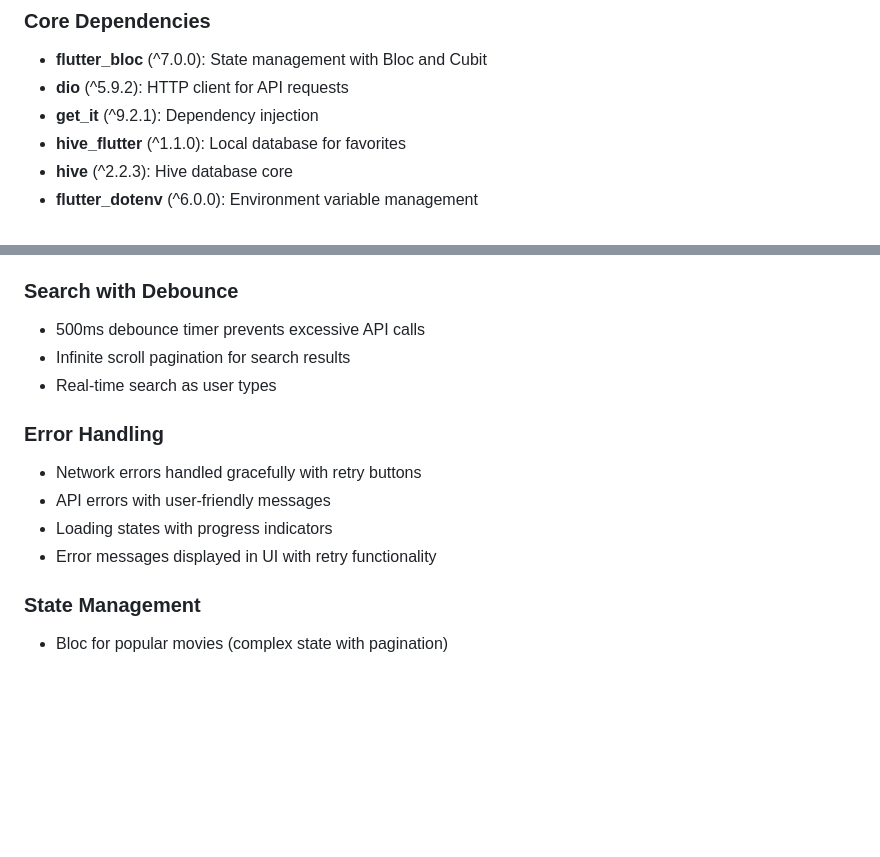
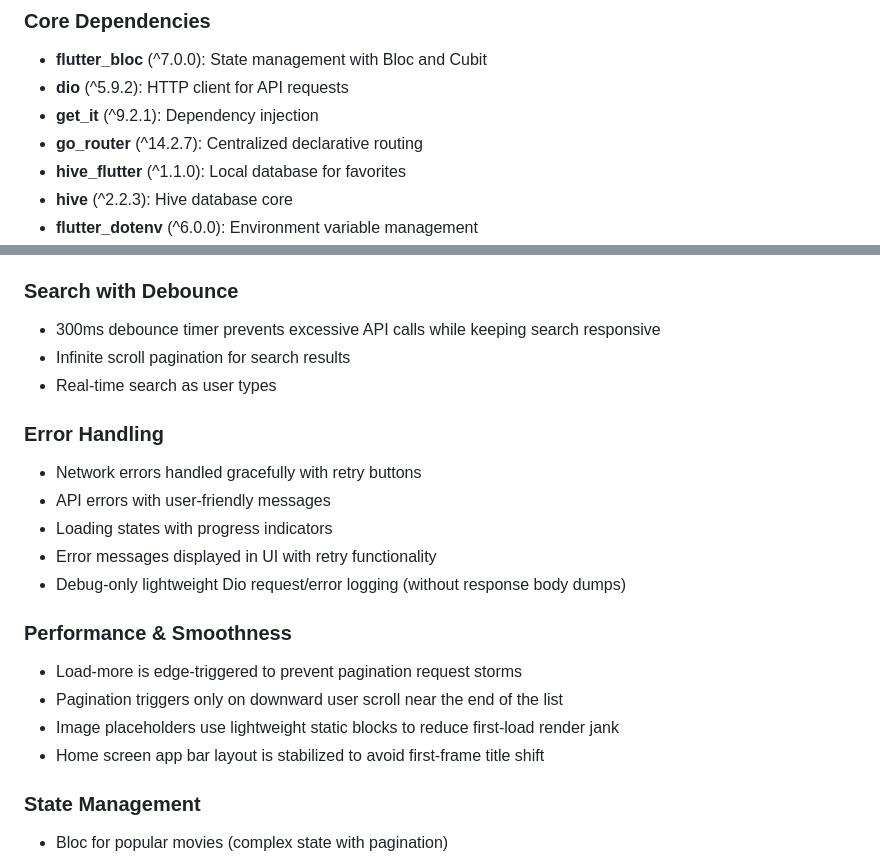
Before and after one commit to guptavirendra/movie_explorer_app, a Markdown page: README.md, 2 parts joined by grey strips. GitHub-like rendering; blank space fills up the shorter version.

Commit message:
docs(readme): finalize implementation notes and remove redundant guide

```diff
--- a/README.md
+++ b/README.md
@@ -100,6 +100,7 @@ lib/
 - **flutter_bloc** (^7.0.0): State management with Bloc and Cubit
 - **dio** (^5.9.2): HTTP client for API requests
 - **get_it** (^9.2.1): Dependency injection
+- **go_router** (^14.2.7): Centralized declarative routing
 - **hive_flutter** (^1.1.0): Local database for favorites
 - **hive** (^2.2.3): Hive database core
 - **flutter_dotenv** (^6.0.0): Environment variable management
@@ -267,7 +268,7 @@ In MVVM terms, Bloc/Cubit are used as the ViewModel layer that mediates between
 - Add/remove favorites with immediate UI feedback
 
 ### Search with Debounce
-- 500ms debounce timer prevents excessive API calls
+- 300ms debounce timer prevents excessive API calls while keeping search responsive
 - Infinite scroll pagination for search results
 - Real-time search as user types
 
@@ -276,6 +277,13 @@ In MVVM terms, Bloc/Cubit are used as the ViewModel layer that mediates between
 - API errors with user-friendly messages
 - Loading states with progress indicators
 - Error messages displayed in UI with retry functionality
+- Debug-only lightweight Dio request/error logging (without response body dumps)
+
+### Performance & Smoothness
+- Load-more is edge-triggered to prevent pagination request storms
+- Pagination triggers only on downward user scroll near the end of the list
+- Image placeholders use lightweight static blocks to reduce first-load render jank
+- Home screen app bar layout is stabilized to avoid first-frame title shift
 
 ### State Management
 - Bloc for popular movies (complex state with pagination)
```
Also changed, not shown: TESTING_GUIDE.md (deleted, +0 -484 lines).
